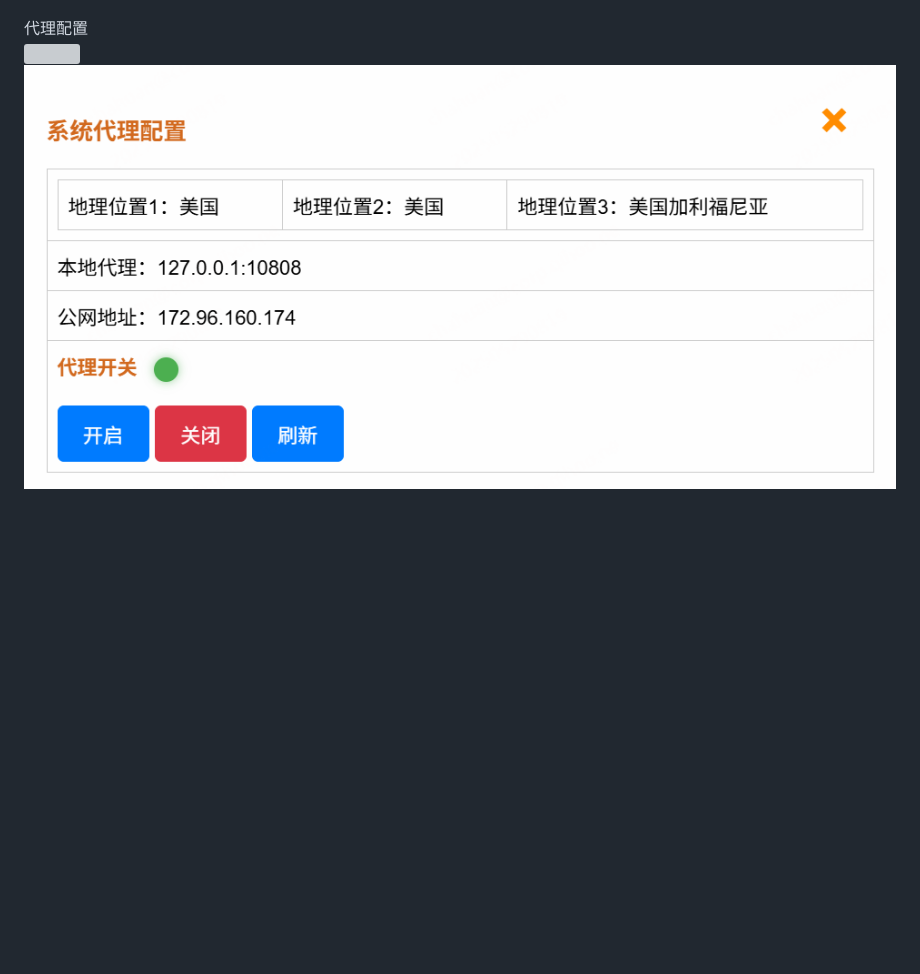
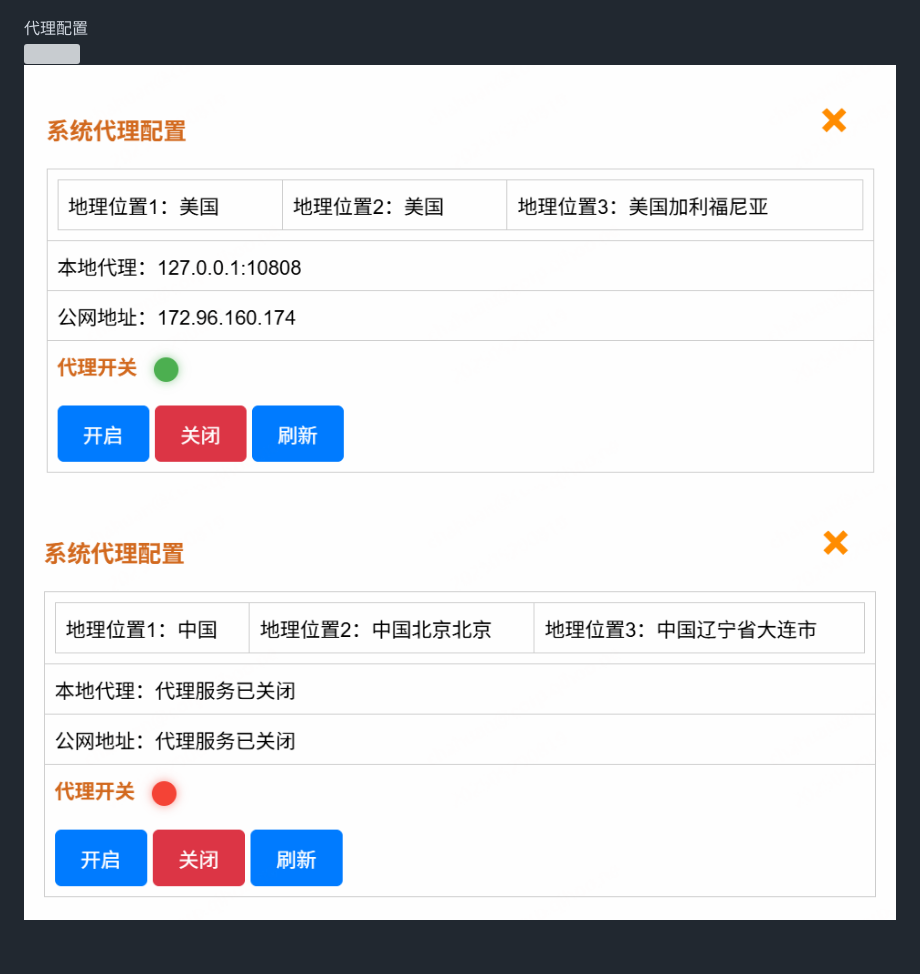
Before and after one commit to huan-cdm/info_scan, a Markdown page: readme.md, the part around the change. Drawn GitHub-style; pictures changed too: images/proxyconf3.png (added); blank space fills up the shorter version; grey boxes are pictures that could not be loaded.

Commit message:
系统优化

```diff
--- a/readme.md
+++ b/readme.md
@@ -543,4 +543,6 @@ c. 识别高危资产，得到高危资产
 <img src="https://raw.githubusercontent.com/huan-cdm/info_scan/main/images/globalwhiteconf5.png" /><br><br>
 代理配置<br>
 <img src="https://raw.githubusercontent.com/huan-cdm/info_scan/main/images/proxyconf1.png" />
-<img src="https://raw.githubusercontent.com/huan-cdm/info_scan/main/images/proxyconf2.png" /><br><br>
+<img src="https://raw.githubusercontent.com/huan-cdm/info_scan/main/images/proxyconf2.png" />
+<img src="https://raw.githubusercontent.com/huan-cdm/info_scan/main/images/proxyconf3.png" />
+<br><br>
```
